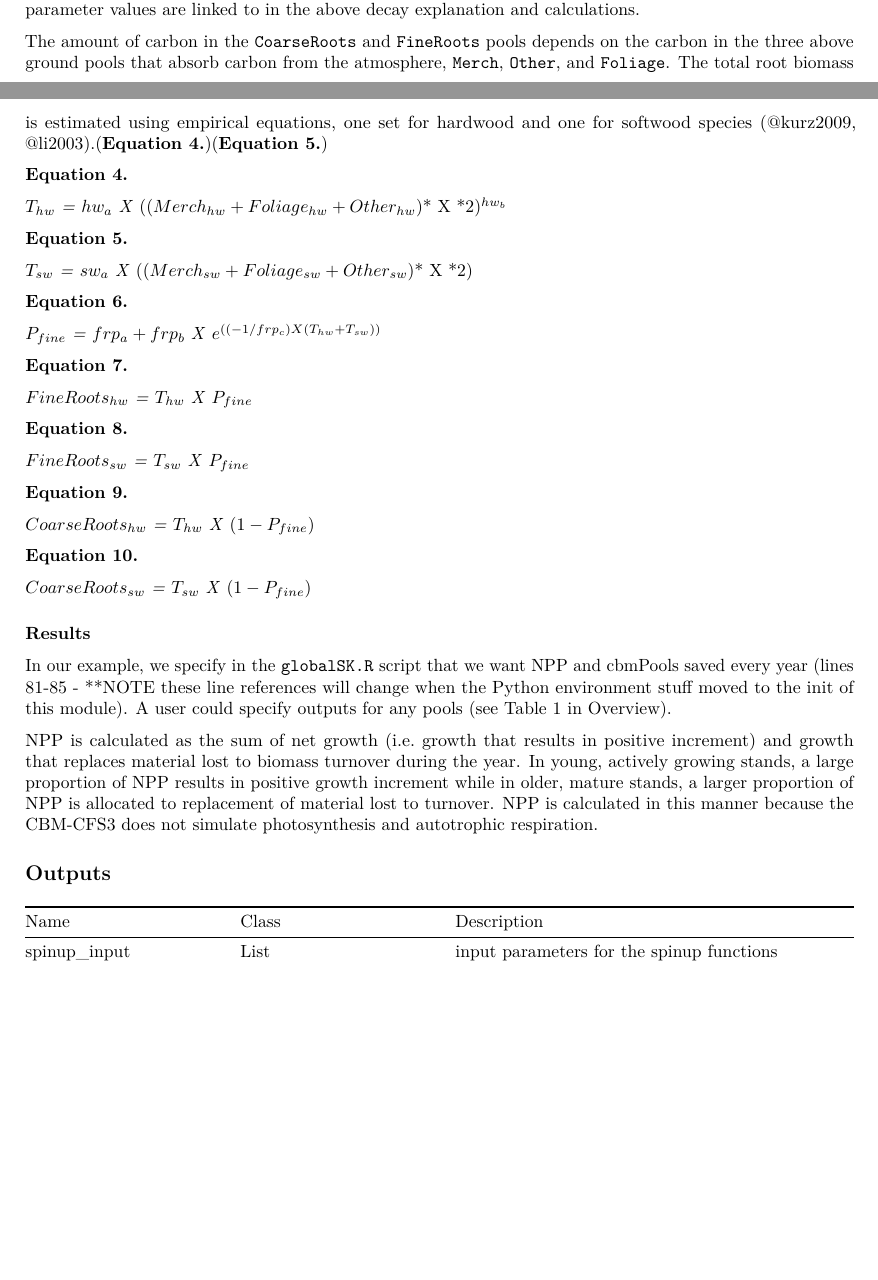
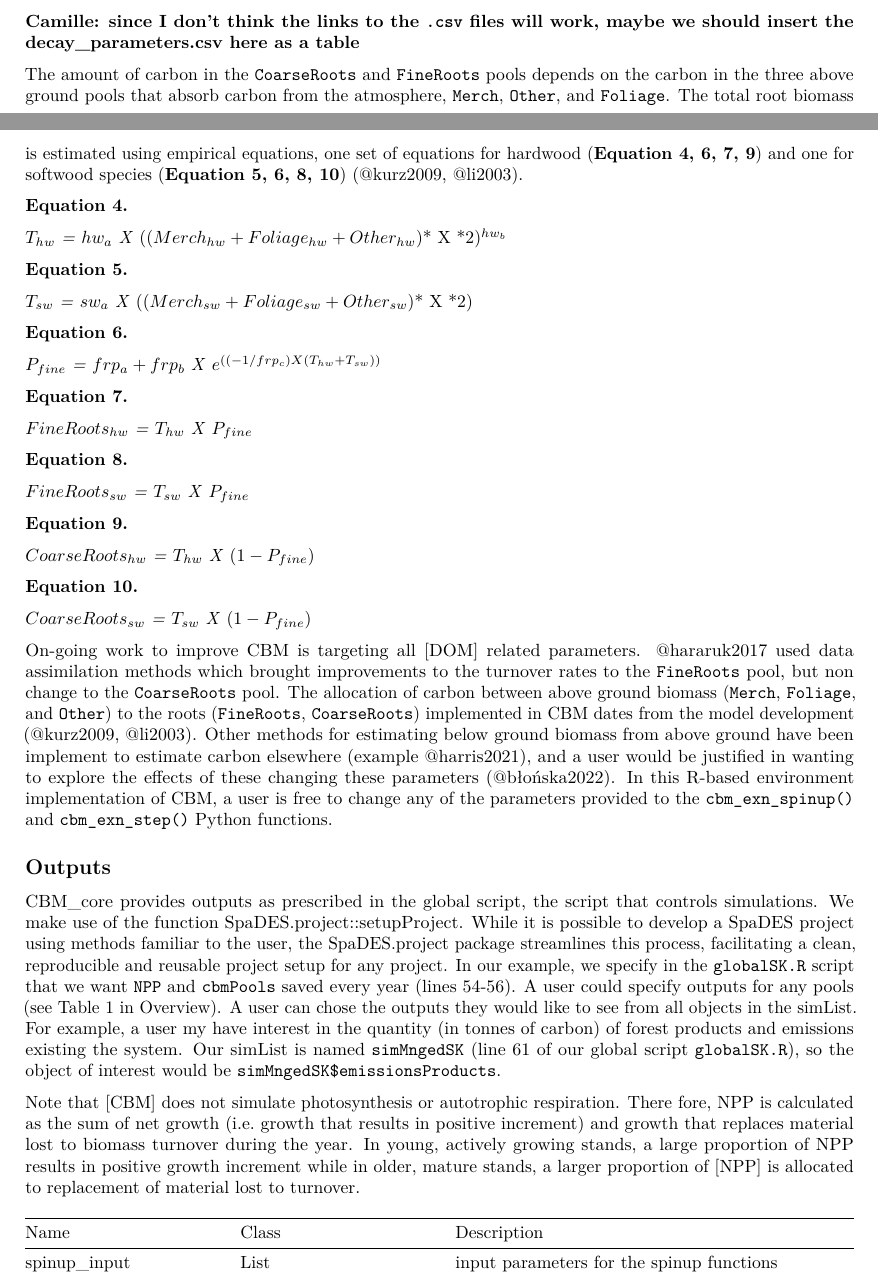
Before and after one commit to camillegiuliano/CBM_core, an R Markdown document (CBM_core.Rmd): two parts of pages 3 and 4 of 5, joined at a grey line, cut at the place of the change, the shorter picture padded with empty space. Rendered offline with R 4.5, knitr and Pandoc, then LaTeX, with nearby package versions.

Commit message:
first draft CBM_core.Rmd

```diff
--- a/CBM_core.Rmd
+++ b/CBM_core.Rmd
@@ -106,11 +106,9 @@ The default values for base decay rate ($D_k$), $RefTemp$, $Q_10$ and $max_r$ fo
 
 The final carbon transfers represents the physical transfer rate from the above- to belowground slow pool and is set at of 0.006 yr−1 ([`slowmixing`](libcbm/resources/cbm_exn/slow_mixing_rate.csv)) is based on the transfer rate for dissolved organic C reported in the literature for some Canadian forest soils @moore2003.
 
-### Parameters
+**Camille: since I don't think the links to the `.csv` files will work, maybe we should insert the decay_parameters.csv here as a table**
 
-Default parameters for simulations are available mainly from [default `.csv` files](libcbm/resources/cbm_exn) with a few pieces of information such as `mean_annual_temperature` used in decay rates calculates, `return_interval`, `min_rotations` and `max_rotations` used in the `spinup` or initialization process available in an [SQLight database](https://github.com/cat-cfs/libcbm_py/tree/main/libcbm/resources/cbm_defaults_db). Decay parameter values are linked to in the above decay explanation and calculations.
-
-The amount of carbon in the `CoarseRoots` and `FineRoots` pools depends on the carbon in the three above ground pools that absorb carbon from the atmosphere, `Merch`, `Other`, and `Foliage`. The total root biomass is estimated using empirical equations, one set for hardwood  and one for softwood species (@kurz2009, @li2003).(**Equation 4.**)(**Equation 5.**)
+The amount of carbon in the `CoarseRoots` and `FineRoots` pools depends on the carbon in the three above ground pools that absorb carbon from the atmosphere, `Merch`, `Other`, and `Foliage`. The total root biomass is estimated using empirical equations, one set of equations for hardwood (**Equation 4, 6, 7, 9**) and one for softwood species (**Equation 5, 6, 8, 10**) (@kurz2009, @li2003).
 
 **Equation 4.**
 
@@ -140,23 +138,15 @@ $CoarseRoots_{hw}$ *=* $T_{hw}$ *X* $(1-P_{fine})$
 
 $CoarseRoots_{sw}$ *=* $T_{sw}$ *X* $(1-P_{fine})$
 
+On-going work to improve [CBM](link to lexicon of what we mean) is targeting all [DOM] related parameters.  @hararuk2017 used data assimilation methods which brought improvements to the turnover rates to the `FineRoots` pool, but non change to the `CoarseRoots` pool. The allocation of carbon between above ground biomass (`Merch`, `Foliage`, and `Other`) to the roots (`FineRoots`, `CoarseRoots`) implemented in [CBM](lexicon) dates from the model development (@kurz2009, @li2003). Other methods for estimating below ground biomass from above ground have been implement to estimate carbon elsewhere (example @harris2021), and a user would be justified in wanting to explore the effects of these changing these parameters (@błońska2022). In this R-based environment implementation of [CBM](lexicon), a user is free to change any of the parameters  provided to the `cbm_exn_spinup()` and `cbm_exn_step()` Python functions.
 
 
-### Results
+## Outputs
 
-In our example, we specify in the `globalSK.R` script that we want NPP and cbmPools saved every year (lines 81-85 - **NOTE these line references will change when the Python environment stuff moved to the init of this module). A user could specify outputs for any pools (see Table 1 in [Overview](link to table in Overview)).
+[CBM_core](https://github.com/PredictiveEcology/CBM_core.git) provides outputs as prescribed in the global script, the script that controls simulations. We make use of the function [SpaDES.project::setupProject](https://spades-project.predictiveecology.org/articles/i-getting-started.html#understanding-spades-projects-main-function-setupproject). While it is possible to develop a [SpaDES]() project using methods familiar to the user, the [SpaDES.project](https://spades-project.predictiveecology.org/) package streamlines this process, facilitating a clean, reproducible and reusable project setup for any project. In our example, we specify in the `globalSK.R` script that we want [`NPP`](lexicon) and [`cbmPools`](lexicon) saved every year (lines 54-56). A user could specify outputs for any pools (see Table 1 in [Overview](link to table in Overview)). A user can chose the outputs they would like to see from all objects in the [simList](lexicon). For example, a user my have interest in the quantity (in tonnes of carbon) of forest products and emissions existing the system. Our [simList](lexicon) is named `simMngedSK` (line 61 of our global script `globalSK.R`), so the object of interest would be `simMngedSK$emissionsProducts`.
 
-NPP is
-calculated as the sum of net growth (i.e. growth that results
-in positive increment) and growth that replaces material lost
-to biomass turnover during the year. In young, actively growing
-stands, a large proportion of NPP results in positive growth
-increment while in older, mature stands, a larger proportion
-of NPP is allocated to replacement of material lost to turnover.
-NPP is calculated in this manner because the CBM-CFS3 does
-not simulate photosynthesis and autotrophic respiration.
+Note that [CBM] does not simulate photosynthesis or autotrophic respiration. There fore, [NPP]() is calculated as the sum of net growth (i.e. growth that results in positive increment) and growth that replaces material lost to biomass turnover during the year. In young, actively growing stands, a large proportion of [NPP]() results in positive growth increment while in older, mature stands, a larger proportion of [NPP] is allocated to replacement of material lost to turnover.
 
-## Outputs
 
 | Name              | Class      | Description                                                     |
 |------------------|------------------|-------------------------------------|
```
Also changed, not shown: CBM_core.Rmd (6 more changed lines).
